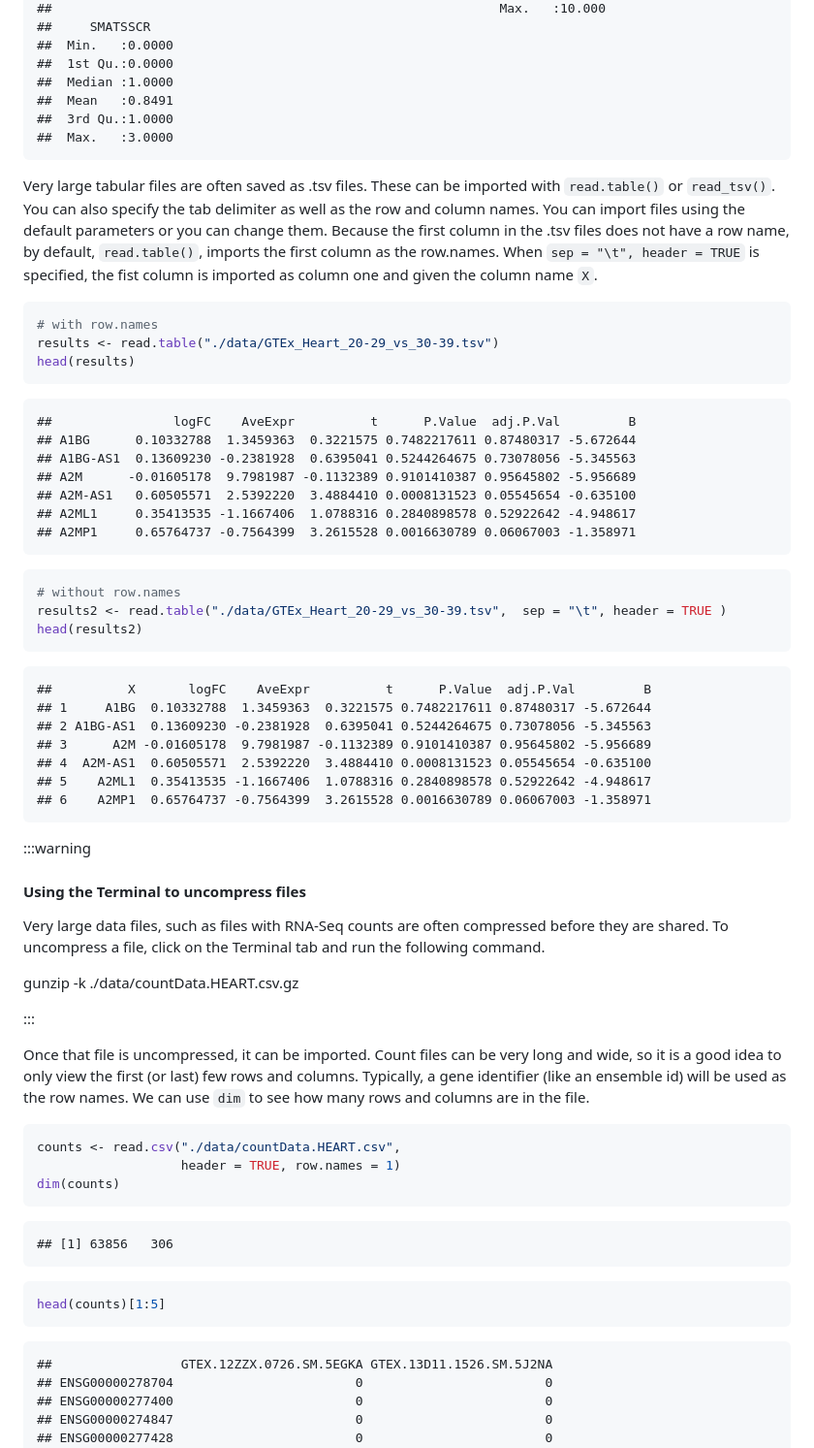
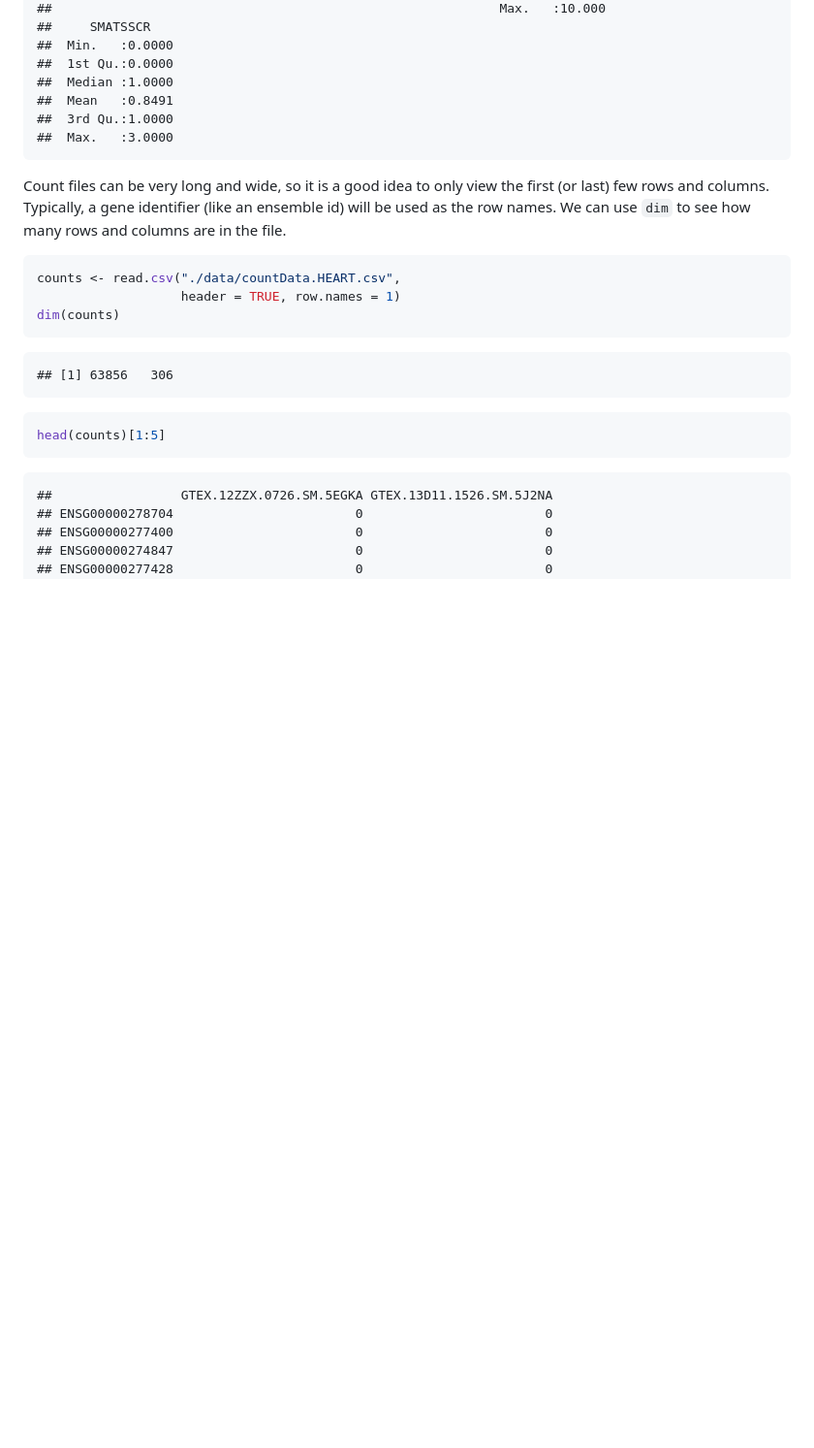
Before and after one commit to nih-cfde/training-rstudio-binder, a Markdown page: GTEx/r4rnaseq-workshop.md, the part around the change printed below. Shown: that part at 97% size. GitHub-like rendering; blank space fills up the shorter version.

````diff
--- a/GTEx/r4rnaseq-workshop.md
+++ b/GTEx/r4rnaseq-workshop.md
@@ -285,60 +287,10 @@ summary(samples)
     ##  3rd Qu.:1.0000
     ##  Max.   :3.0000
 
-Very large tabular files are often saved as .tsv files. These can be
-imported with `read.table()` or `read_tsv()`. You can also specify the
-tab delimiter as well as the row and column names. You can import files
-using the default parameters or you can change them. Because the first
-column in the .tsv files does not have a row name, by default,
-`read.table()`, imports the first column as the row.names. When
-`sep = "\t", header = TRUE` is specified, the fist column is imported as
-column one and given the column name `X`.
-
-``` r
-# with row.names
-results <- read.table("./data/GTEx_Heart_20-29_vs_30-39.tsv")
-head(results)
-```
-
-    ##                logFC    AveExpr          t      P.Value  adj.P.Val         B
-    ## A1BG      0.10332788  1.3459363  0.3221575 0.7482217611 0.87480317 -5.672644
-    ## A1BG-AS1  0.13609230 -0.2381928  0.6395041 0.5244264675 0.73078056 -5.345563
-    ## A2M      -0.01605178  9.7981987 -0.1132389 0.9101410387 0.95645802 -5.956689
-    ## A2M-AS1   0.60505571  2.5392220  3.4884410 0.0008131523 0.05545654 -0.635100
-    ## A2ML1     0.35413535 -1.1667406  1.0788316 0.2840898578 0.52922642 -4.948617
-    ## A2MP1     0.65764737 -0.7564399  3.2615528 0.0016630789 0.06067003 -1.358971
-
-``` r
-# without row.names
-results2 <- read.table("./data/GTEx_Heart_20-29_vs_30-39.tsv",  sep = "\t", header = TRUE )
-head(results2)
-```
-
-    ##          X       logFC    AveExpr          t      P.Value  adj.P.Val         B
-    ## 1     A1BG  0.10332788  1.3459363  0.3221575 0.7482217611 0.87480317 -5.672644
-    ## 2 A1BG-AS1  0.13609230 -0.2381928  0.6395041 0.5244264675 0.73078056 -5.345563
-    ## 3      A2M -0.01605178  9.7981987 -0.1132389 0.9101410387 0.95645802 -5.956689
-    ## 4  A2M-AS1  0.60505571  2.5392220  3.4884410 0.0008131523 0.05545654 -0.635100
-    ## 5    A2ML1  0.35413535 -1.1667406  1.0788316 0.2840898578 0.52922642 -4.948617
-    ## 6    A2MP1  0.65764737 -0.7564399  3.2615528 0.0016630789 0.06067003 -1.358971
-
-:::warning
-
-#### Using the Terminal to uncompress files
-
-Very large data files, such as files with RNA-Seq counts are often
-compressed before they are shared. To uncompress a file, click on the
-Terminal tab and run the following command.
-
-gunzip -k ./data/countData.HEART.csv.gz
-
-:::
-
-Once that file is uncompressed, it can be imported. Count files can be
-very long and wide, so it is a good idea to only view the first (or
-last) few rows and columns. Typically, a gene identifier (like an
-ensemble id) will be used as the row names. We can use `dim` to see how
-many rows and columns are in the file.
+Count files can be very long and wide, so it is a good idea to only view
+the first (or last) few rows and columns. Typically, a gene identifier
+(like an ensemble id) will be used as the row names. We can use `dim` to
+see how many rows and columns are in the file.
 
 ``` r
 counts <- read.csv("./data/countData.HEART.csv",
````
Also changed, not shown: other parts of GTEx/r4rnaseq-workshop.md (+244 -9 lines), GTEx/images/boxplot-1.png, 1 other file.
